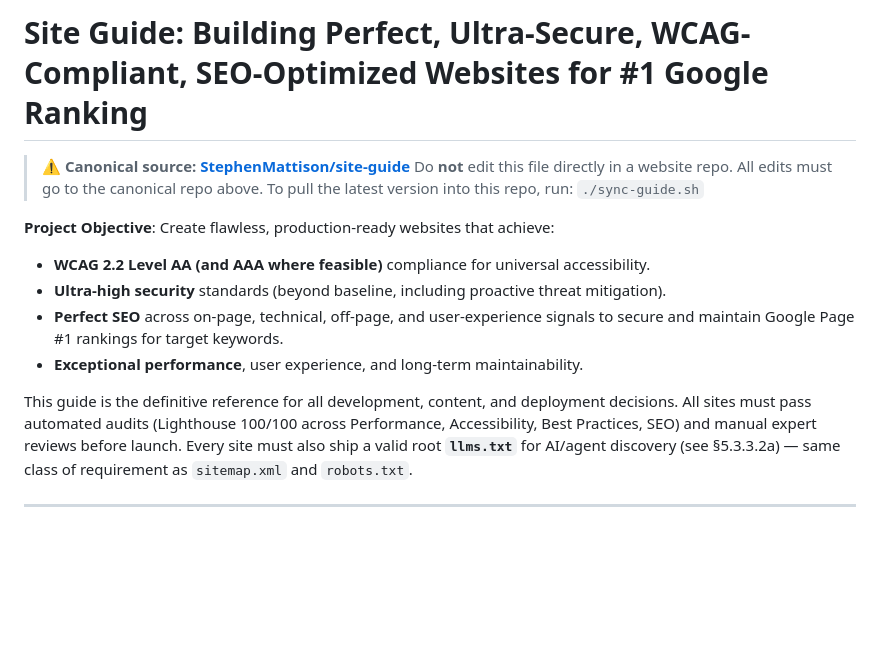
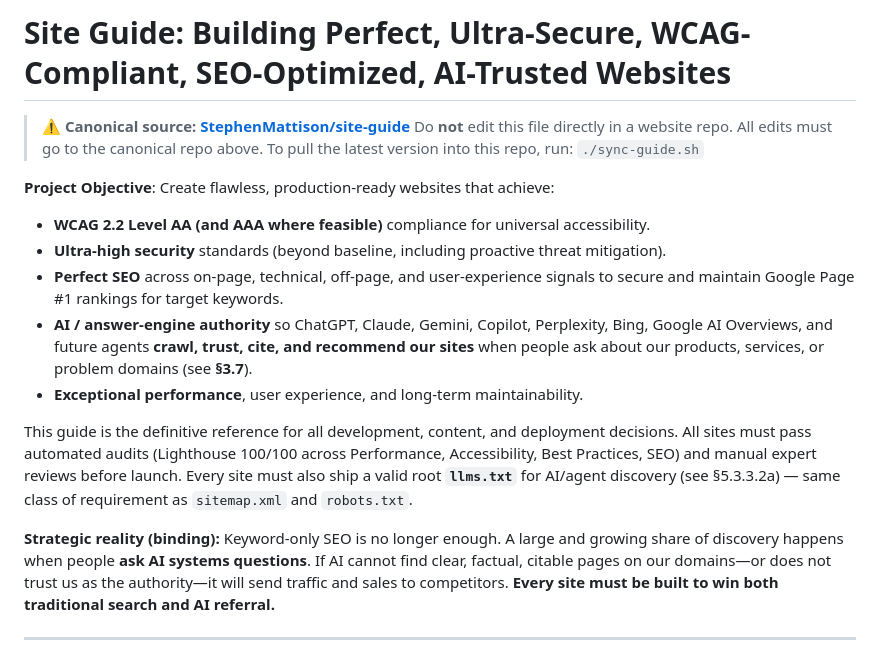
Before and after one commit to StephenMattison/busy-bee-maine-coons-website, a Markdown page: SITE-GUIDE.md, the part around the change. Rendered like a GitHub page; blank space fills up the shorter version.

Commit message:
Sync site guide assets from canonical source (4ce55fc)

```diff
--- a/SITE-GUIDE.md
+++ b/SITE-GUIDE.md
@@ -1,4 +1,4 @@
-# Site Guide: Building Perfect, Ultra-Secure, WCAG-Compliant, SEO-Optimized Websites for #1 Google Ranking
+# Site Guide: Building Perfect, Ultra-Secure, WCAG-Compliant, SEO-Optimized, AI-Trusted Websites
 
 > **⚠️ Canonical source: [StephenMattison/site-guide](https://github.com/StephenMattison/site-guide)**
 > Do **not** edit this file directly in a website repo. All edits must go to the canonical repo above.
@@ -8,9 +8,12 @@
 - **WCAG 2.2 Level AA (and AAA where feasible)** compliance for universal accessibility.
 - **Ultra-high security** standards (beyond baseline, including proactive threat mitigation).
 - **Perfect SEO** across on-page, technical, off-page, and user-experience signals to secure and maintain Google Page #1 rankings for target keywords.
+- **AI / answer-engine authority** so ChatGPT, Claude, Gemini, Copilot, Perplexity, Bing, Google AI Overviews, and future agents **crawl, trust, cite, and recommend our sites** when people ask about our products, services, or problem domains (see **§3.7**).
 - **Exceptional performance**, user experience, and long-term maintainability.
 
 This guide is the definitive reference for all development, content, and deployment decisions. All sites must pass automated audits (Lighthouse 100/100 across Performance, Accessibility, Best Practices, SEO) and manual expert reviews before launch. Every site must also ship a valid root **`llms.txt`** for AI/agent discovery (see §5.3.3.2a) — same class of requirement as `sitemap.xml` and `robots.txt`.
+
+**Strategic reality (binding):** Keyword-only SEO is no longer enough. A large and growing share of discovery happens when people **ask AI systems questions**. If AI cannot find clear, factual, citable pages on our domains—or does not trust us as the authority—it will send traffic and sales to competitors. **Every site must be built to win both traditional search and AI referral.**
 
 ---
 
```
